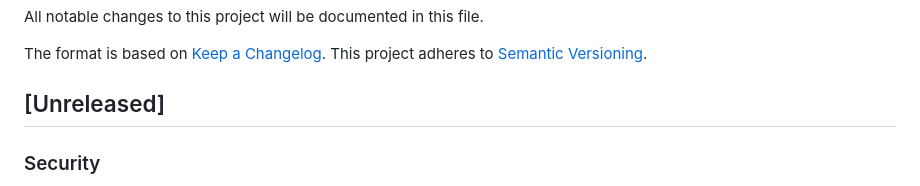
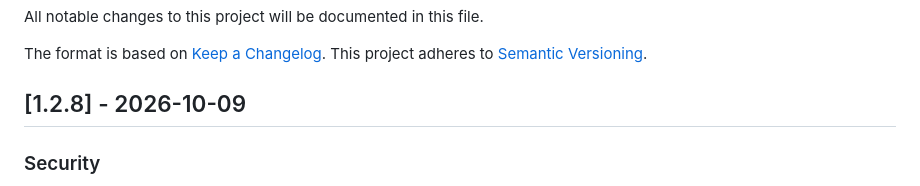
Before and after one commit to SavaLione/go-mirror-zig, a Markdown page: CHANGELOG.md, the part around the change. Drawn GitHub-style.

Commit message:
Version 1.2.8 (library updates)
Signed-off-by: Savelii Pototskii <savelii.pototskii@gmail.com>

```diff
--- a/CHANGELOG.md
+++ b/CHANGELOG.md
@@ -4,7 +4,7 @@ All notable changes to this project will be documented in this file.
 The format is based on [Keep a Changelog](https://keepachangelog.com/en/1.1.0/).
 This project adheres to [Semantic Versioning](https://semver.org/spec/v2.0.0.html).
 
-## [Unreleased]
+## [1.2.8] - 2026-10-09
 ### Security
 - Updated Go version (`1.26.5` - `1.27.2`)
 - Updated the `golang.org/x/crypto` library (`v0.54.0` -> `v0.57.0`)
```
